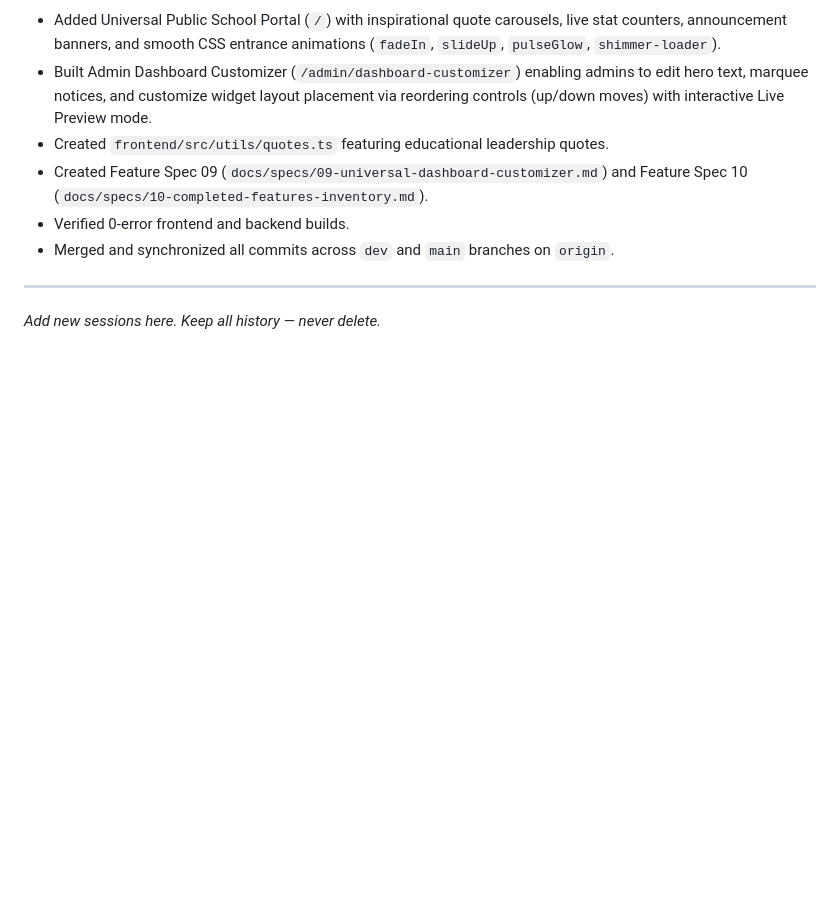
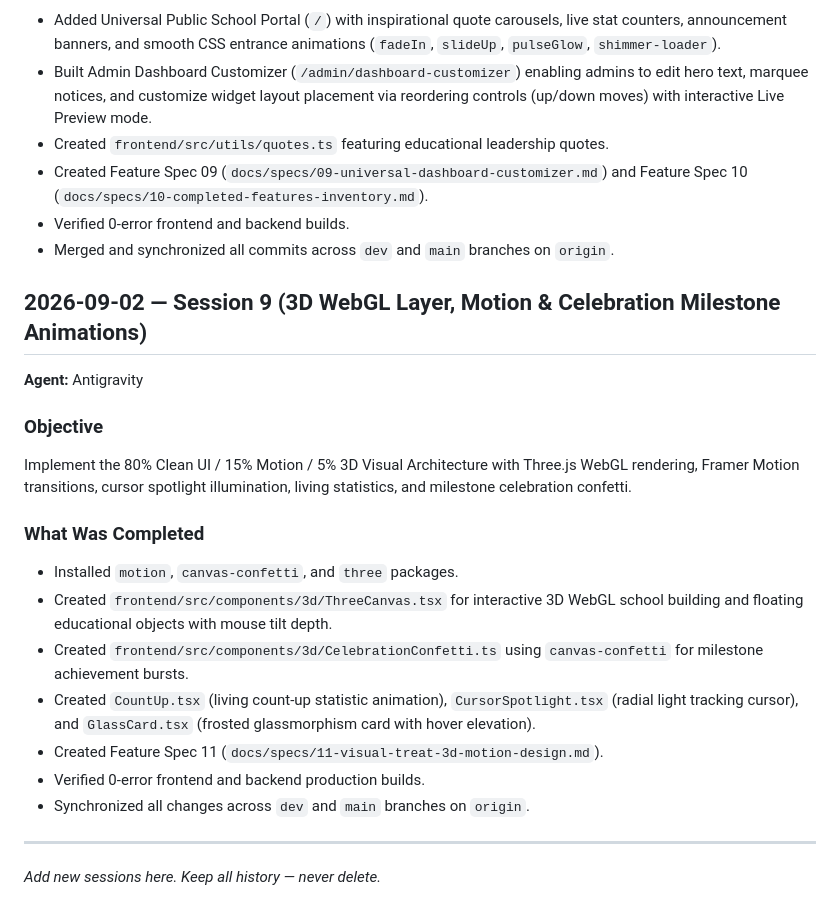
Before and after one commit to aucegdev/schoolhub, a Markdown page: .ai/HISTORY.md, the part around the change. Drawn GitHub-style; blank space fills up the shorter version.

Commit message:
docs(memory): update AI_AGENT.md and HISTORY.md with Session 9 3D and Motion architecture

```diff
--- a/.ai/HISTORY.md
+++ b/.ai/HISTORY.md
@@ -195,6 +195,22 @@ Create a public-facing Universal School Home Portal, add educational quotes and
 - Verified 0-error frontend and backend builds.
 - Merged and synchronized all commits across `dev` and `main` branches on `origin`.
 
+## 2026-09-02 — Session 9 (3D WebGL Layer, Motion & Celebration Milestone Animations)
+
+**Agent:** Antigravity
+
+### Objective
+Implement the 80% Clean UI / 15% Motion / 5% 3D Visual Architecture with Three.js WebGL rendering, Framer Motion transitions, cursor spotlight illumination, living statistics, and milestone celebration confetti.
+
+### What Was Completed
+- Installed `motion`, `canvas-confetti`, and `three` packages.
+- Created `frontend/src/components/3d/ThreeCanvas.tsx` for interactive 3D WebGL school building and floating educational objects with mouse tilt depth.
+- Created `frontend/src/components/3d/CelebrationConfetti.ts` using `canvas-confetti` for milestone achievement bursts.
+- Created `CountUp.tsx` (living count-up statistic animation), `CursorSpotlight.tsx` (radial light tracking cursor), and `GlassCard.tsx` (frosted glassmorphism card with hover elevation).
+- Created Feature Spec 11 (`docs/specs/11-visual-treat-3d-motion-design.md`).
+- Verified 0-error frontend and backend production builds.
+- Synchronized all changes across `dev` and `main` branches on `origin`.
+
 ---
 
 *Add new sessions here. Keep all history — never delete.*
```
Also changed, not shown: AI_AGENT.md (+1 -1 lines).
